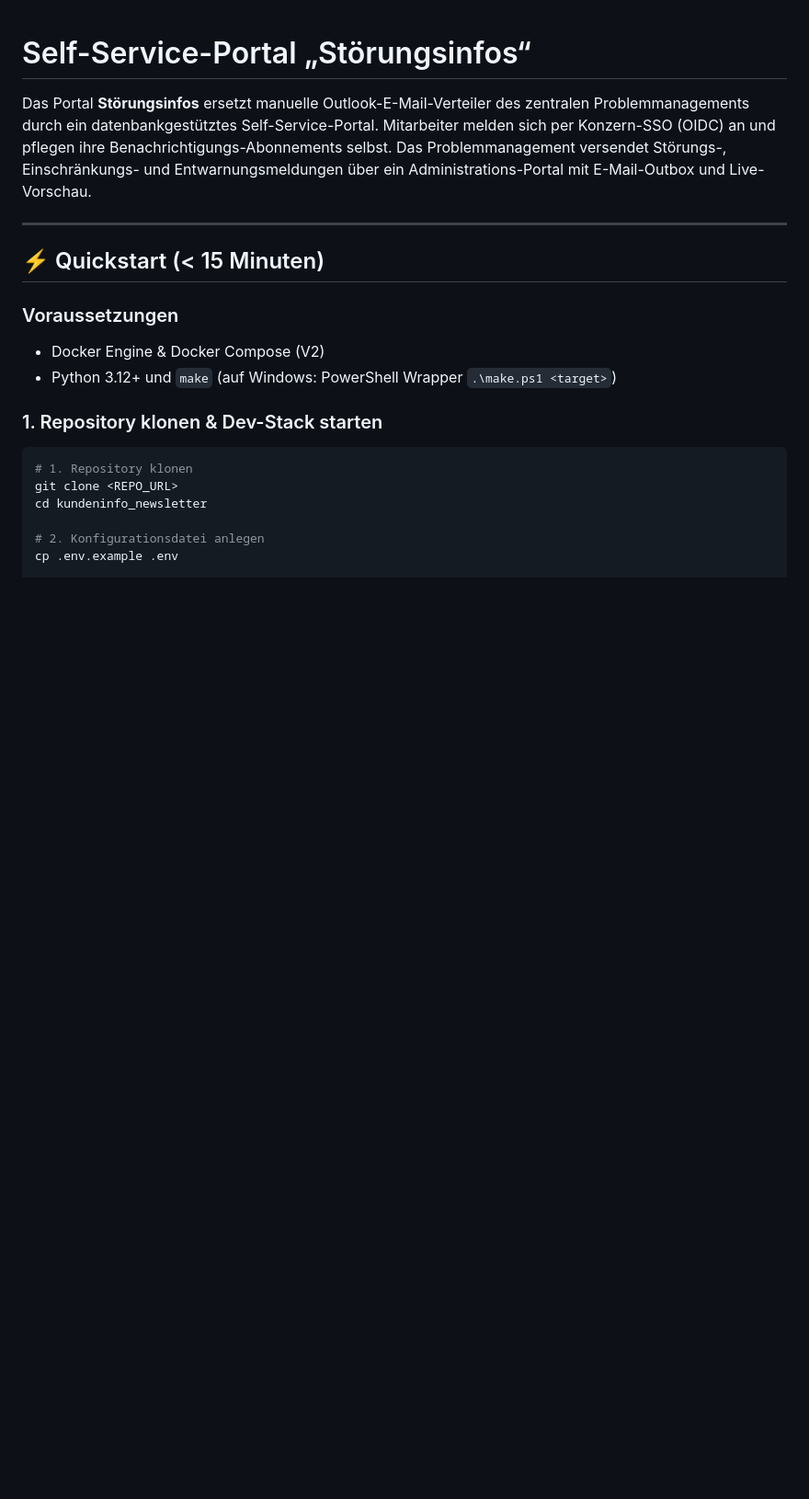
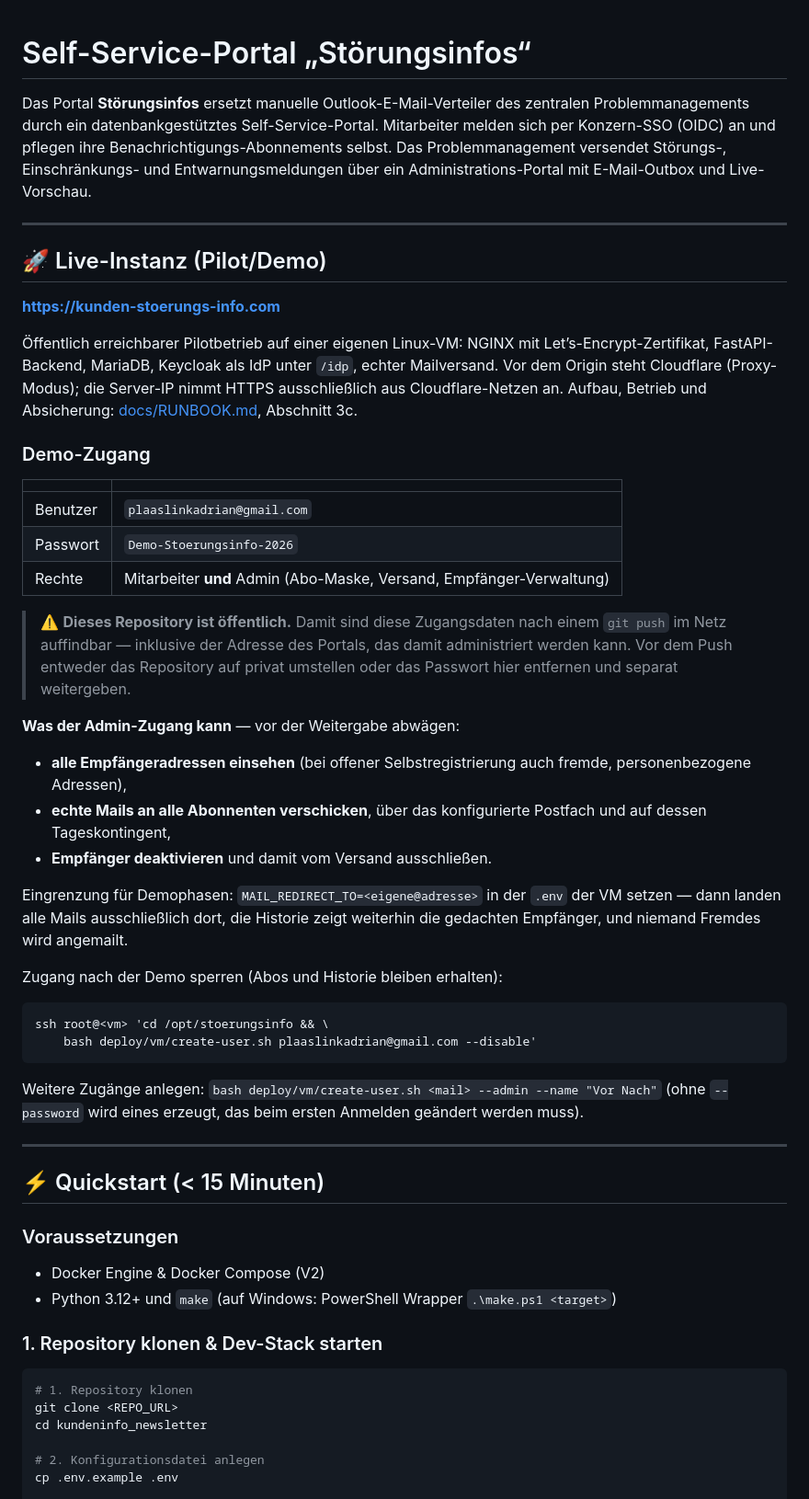
Before and after one commit to NeoAsylum/kundeninfo_newsletter, a Markdown page: README.md, the part around one of its changes. Shown at 92% size. Rendered like a GitHub page; blank space fills up the shorter version.

Commit message:
docs(readme): document the live instance, demo access and public deploy
Adds the pilot URL, the shared demo admin credentials, what that account
can actually do (sees every recipient address, can mail all subscribers
through the configured mailbox) and how to disable it after a demo, plus
a short public-deploy walkthrough pointing at RUNBOOK 3c.

Carries an explicit warning next to the credentials: this repository is
public, so a push would expose them together with the portal address.

````diff
--- a/README.md
+++ b/README.md
@@ -1,6 +1,53 @@
 # Self-Service-Portal „Störungsinfos“
 
 Das Portal **Störungsinfos** ersetzt manuelle Outlook-E-Mail-Verteiler des zentralen Problemmanagements durch ein datenbankgestütztes Self-Service-Portal. Mitarbeiter melden sich per Konzern-SSO (OIDC) an und pflegen ihre Benachrichtigungs-Abonnements selbst. Das Problemmanagement versendet Störungs-, Einschränkungs- und Entwarnungsmeldungen über ein Administrations-Portal mit E-Mail-Outbox und Live-Vorschau.
+
+---
+
+## 🚀 Live-Instanz (Pilot/Demo)
+
+**https://kunden-stoerungs-info.com**
+
+Öffentlich erreichbarer Pilotbetrieb auf einer eigenen Linux-VM: NGINX mit
+Let’s-Encrypt-Zertifikat, FastAPI-Backend, MariaDB, Keycloak als IdP unter `/idp`,
+echter Mailversand. Vor dem Origin steht Cloudflare (Proxy-Modus); die Server-IP nimmt
+HTTPS ausschließlich aus Cloudflare-Netzen an. Aufbau, Betrieb und Absicherung:
+[docs/RUNBOOK.md](docs/RUNBOOK.md), Abschnitt 3c.
+
+### Demo-Zugang
+
+| | |
+|---|---|
+| Benutzer | `plaaslinkadrian@gmail.com` |
+| Passwort | `Demo-Stoerungsinfo-2026` |
+| Rechte | Mitarbeiter **und** Admin (Abo-Maske, Versand, Empfänger-Verwaltung) |
+
+> ⚠️ **Dieses Repository ist öffentlich.** Damit sind diese Zugangsdaten nach einem
+> `git push` im Netz auffindbar — inklusive der Adresse des Portals, das damit
+> administriert werden kann. Vor dem Push entweder das Repository auf privat
+> umstellen oder das Passwort hier entfernen und separat weitergeben.
+
+**Was der Admin-Zugang kann** — vor der Weitergabe abwägen:
+
+* **alle Empfängeradressen einsehen** (bei offener Selbstregistrierung auch fremde,
+  personenbezogene Adressen),
+* **echte Mails an alle Abonnenten verschicken**, über das konfigurierte Postfach und auf
+  dessen Tageskontingent,
+* **Empfänger deaktivieren** und damit vom Versand ausschließen.
+
+Eingrenzung für Demophasen: `MAIL_REDIRECT_TO=<eigene@adresse>` in der `.env` der VM
+setzen — dann landen alle Mails ausschließlich dort, die Historie zeigt weiterhin die
+gedachten Empfänger, und niemand Fremdes wird angemailt.
+
+Zugang nach der Demo sperren (Abos und Historie bleiben erhalten):
+
+```bash
+ssh root@<vm> 'cd /opt/stoerungsinfo && \
+    bash deploy/vm/create-user.sh plaaslinkadrian@gmail.com --disable'
+```
+
+Weitere Zugänge anlegen: `bash deploy/vm/create-user.sh <mail> --admin --name "Vor Nach"`
+(ohne `--password` wird eines erzeugt, das beim ersten Anmelden geändert werden muss).
 
 ---
 
````
Also changed, not shown: other parts of README.md (+27 -0 lines).
